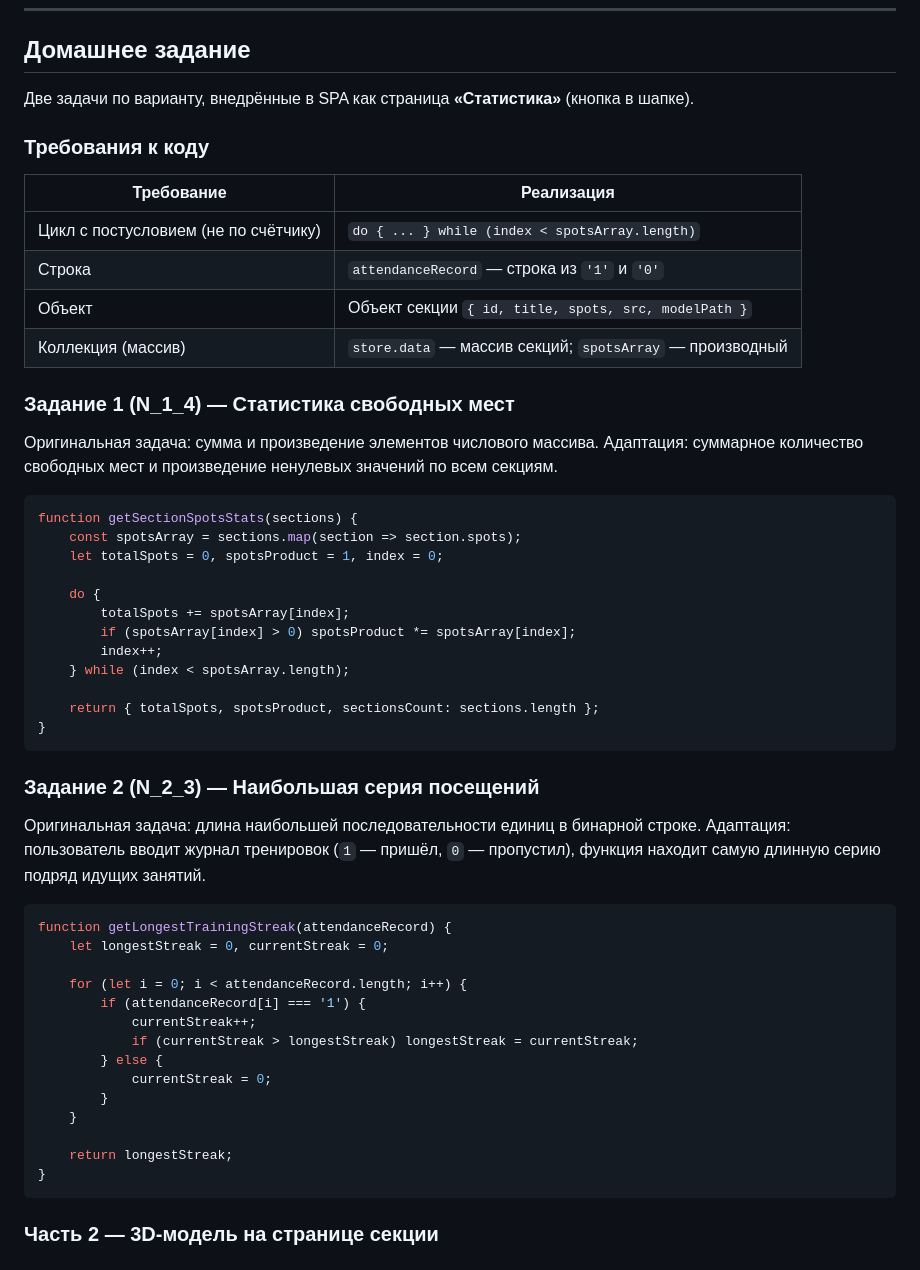
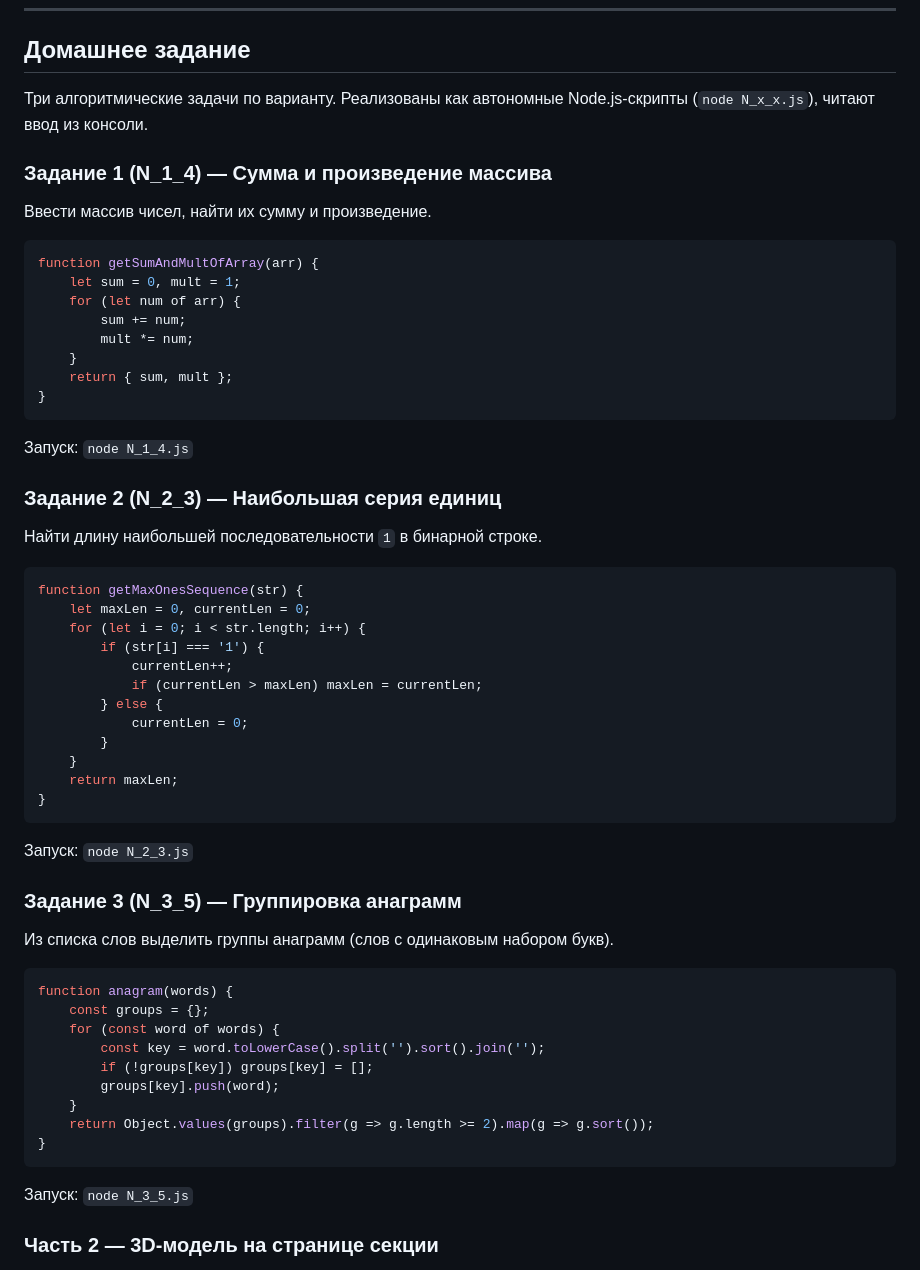
Before and after one commit to bar223/Baranov-PSP-2026-labs, a Markdown page: README.md, the part around the change. Rendered like a GitHub page.

Commit message:
Исправлен README: задачи ДЗ — консольные скрипты, не SPA

````diff
--- a/README.md
+++ b/README.md
@@ -172,58 +172,63 @@ npx serve .
 
 ## Домашнее задание
 
-Две задачи по варианту, внедрённые в SPA как страница **«Статистика»** (кнопка в шапке).
+Три алгоритмические задачи по варианту. Реализованы как автономные Node.js-скрипты (`node N_x_x.js`), читают ввод из консоли.
 
-### Требования к коду
+### Задание 1 (N_1_4) — Сумма и произведение массива
 
-| Требование | Реализация |
-|---|---|
-| Цикл с постусловием (не по счётчику) | `do { ... } while (index < spotsArray.length)` |
-| Строка | `attendanceRecord` — строка из `'1'` и `'0'` |
-| Объект | Объект секции `{ id, title, spots, src, modelPath }` |
-| Коллекция (массив) | `store.data` — массив секций; `spotsArray` — производный |
-
-### Задание 1 (N_1_4) — Статистика свободных мест
-
-Оригинальная задача: сумма и произведение элементов числового массива.
-Адаптация: суммарное количество свободных мест и произведение ненулевых значений по всем секциям.
+Ввести массив чисел, найти их сумму и произведение.
 
 ```js
-function getSectionSpotsStats(sections) {
-    const spotsArray = sections.map(section => section.spots);
-    let totalSpots = 0, spotsProduct = 1, index = 0;
-
-    do {
-        totalSpots += spotsArray[index];
-        if (spotsArray[index] > 0) spotsProduct *= spotsArray[index];
-        index++;
-    } while (index < spotsArray.length);
-
-    return { totalSpots, spotsProduct, sectionsCount: sections.length };
+function getSumAndMultOfArray(arr) {
+    let sum = 0, mult = 1;
+    for (let num of arr) {
+        sum += num;
+        mult *= num;
+    }
+    return { sum, mult };
 }
 ```
 
-### Задание 2 (N_2_3) — Наибольшая серия посещений
+Запуск: `node N_1_4.js`
 
-Оригинальная задача: длина наибольшей последовательности единиц в бинарной строке.
-Адаптация: пользователь вводит журнал тренировок (`1` — пришёл, `0` — пропустил), функция находит самую длинную серию подряд идущих занятий.
+### Задание 2 (N_2_3) — Наибольшая серия единиц
+
+Найти длину наибольшей последовательности `1` в бинарной строке.
 
 ```js
-function getLongestTrainingStreak(attendanceRecord) {
-    let longestStreak = 0, currentStreak = 0;
-
-    for (let i = 0; i < attendanceRecord.length; i++) {
-        if (attendanceRecord[i] === '1') {
-            currentStreak++;
-            if (currentStreak > longestStreak) longestStreak = currentStreak;
+function getMaxOnesSequence(str) {
+    let maxLen = 0, currentLen = 0;
+    for (let i = 0; i < str.length; i++) {
+        if (str[i] === '1') {
+            currentLen++;
+            if (currentLen > maxLen) maxLen = currentLen;
         } else {
-            currentStreak = 0;
+            currentLen = 0;
         }
     }
-
-    return longestStreak;
+    return maxLen;
 }
 ```
+
+Запуск: `node N_2_3.js`
+
+### Задание 3 (N_3_5) — Группировка анаграмм
+
+Из списка слов выделить группы анаграмм (слов с одинаковым набором букв).
+
+```js
+function anagram(words) {
+    const groups = {};
+    for (const word of words) {
+        const key = word.toLowerCase().split('').sort().join('');
+        if (!groups[key]) groups[key] = [];
+        groups[key].push(word);
+    }
+    return Object.values(groups).filter(g => g.length >= 2).map(g => g.sort());
+}
+```
+
+Запуск: `node N_3_5.js`
 
 ### Часть 2 — 3D-модель на странице секции
 
````
